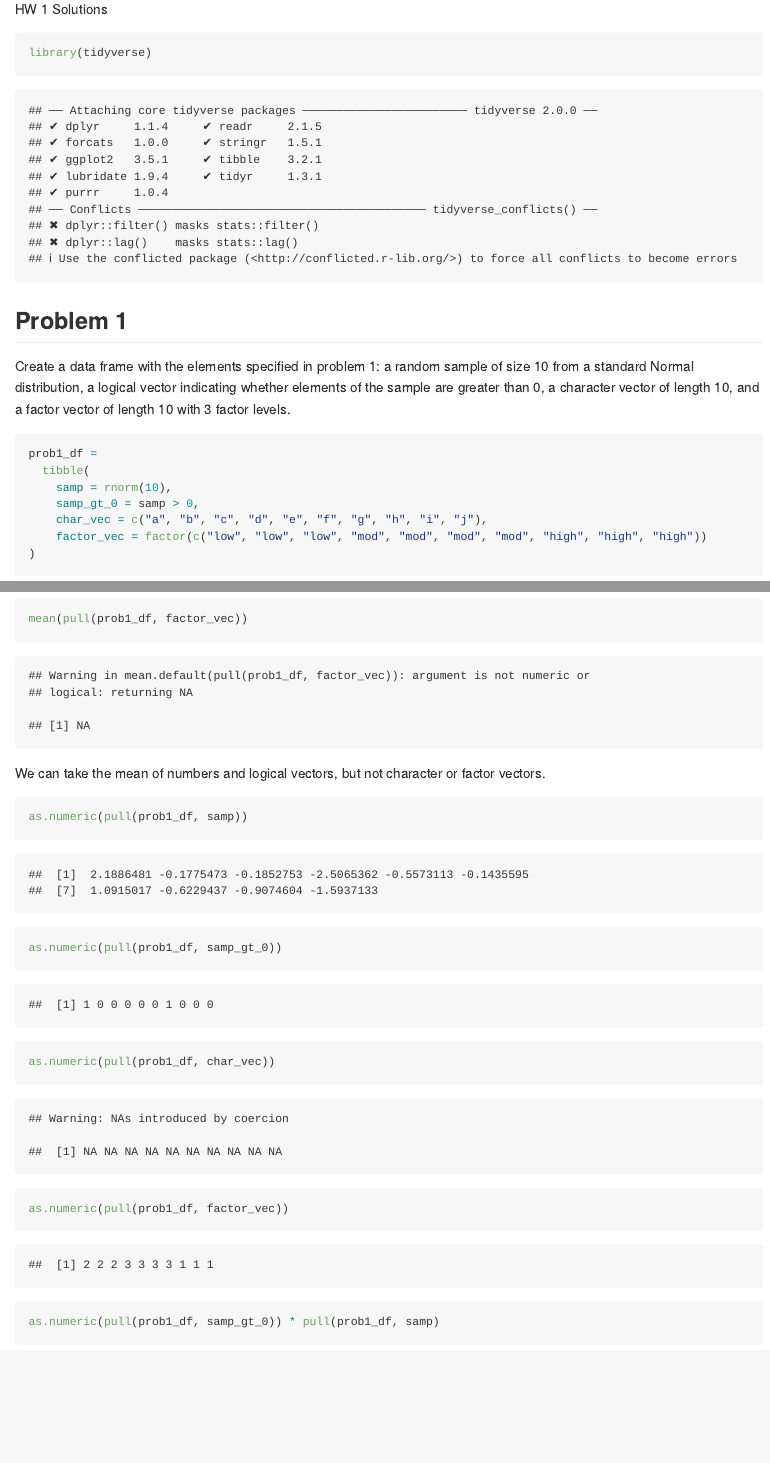
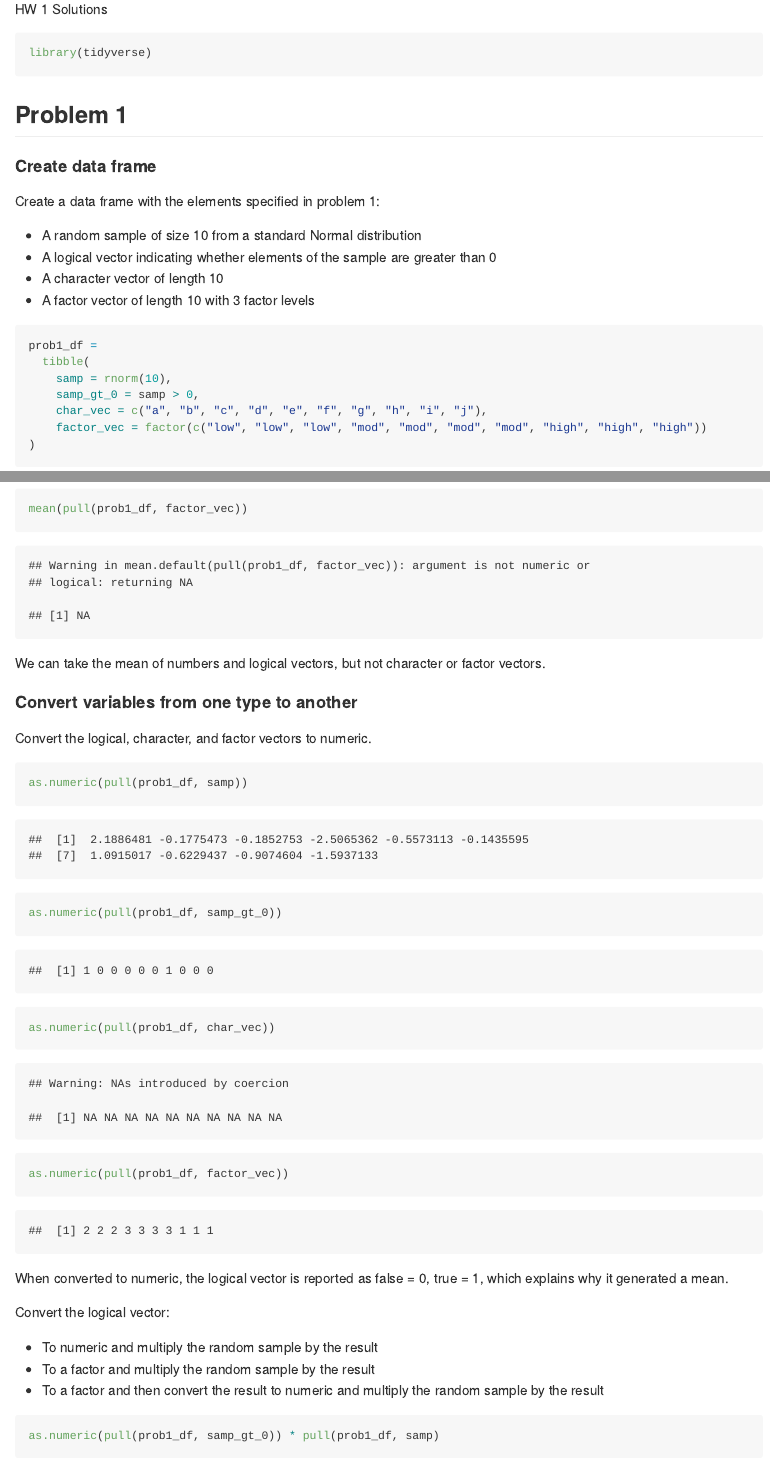
Before and after one commit to meb2308/p8105_hw1_meb2308, an R Markdown document (p8105_hw1_meb2308.Rmd): the page in a window 1100 px wide, from 150 px down, and a second part further down, joined at a grey line. Rendered offline with R 4.5, knitr and Pandoc, with nearby package versions; code that draws random numbers runs with fixed seeds of ours.

Commit message:
Text edits to describe problems

````diff
--- a/p8105_hw1_meb2308.Rmd
+++ b/p8105_hw1_meb2308.Rmd
@@ -1,13 +1,13 @@
 ---
 title: "HW 1"
-author: Meghan Bellerose
+author: Meghan Bellerose,
 date: September 15, 2020
 output: github_document
 ---
 
 HW 1 Solutions
 
-```{r}
+```{r library, message = FALSE}
 library(tidyverse)
 
 ```
@@ -15,7 +15,14 @@ library(tidyverse)
 
 ## Problem 1
 
-Create a data frame with the elements specified in problem 1: a random sample of size 10 from a standard Normal distribution, a logical vector indicating whether elements of the sample are greater than 0, a character vector of length 10, and a factor vector of length 10 with 3 factor levels.
+#### Create data frame
+
+Create a data frame with the elements specified in problem 1:
+
+* A random sample of size 10 from a standard Normal distribution
+* A logical vector indicating whether elements of the sample are greater than 0
+* A character vector of length 10
+* A factor vector of length 10 with 3 factor levels
 
 ```{r create_df}
 prob1_df =
@@ -39,12 +48,24 @@ mean(pull(prob1_df, factor_vec))
 
 We can take the mean of numbers and logical vectors, but not character or factor vectors.
 
+#### Convert variables from one type to another
+
+Convert the logical, character, and factor vectors to numeric.
+
 ```{r try_numeric}
 as.numeric(pull(prob1_df, samp))
 as.numeric(pull(prob1_df, samp_gt_0))
 as.numeric(pull(prob1_df, char_vec))
 as.numeric(pull(prob1_df, factor_vec))
 ```
+
+When converted to numeric, the logical vector is reported as false = 0, true = 1, which explains why it generated a mean.
+
+Convert the logical vector:
+
+* To numeric and multiply the random sample by the result
+* To a factor and multiply the random sample by the result
+* To a factor and then convert the result to numeric and multiply the random sample by the result
 
 ```{r convert_types}
 as.numeric(pull(prob1_df, samp_gt_0)) * pull(prob1_df, samp)
````
Also changed, not shown: p8105_hw1_meb2308.md, p8105_hw1_meb2308.Rmd (2 more changed lines).
